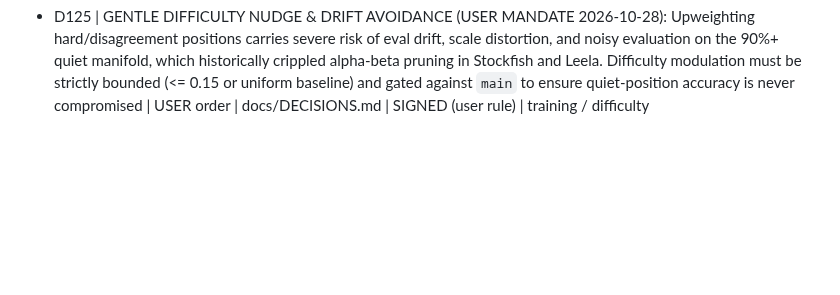
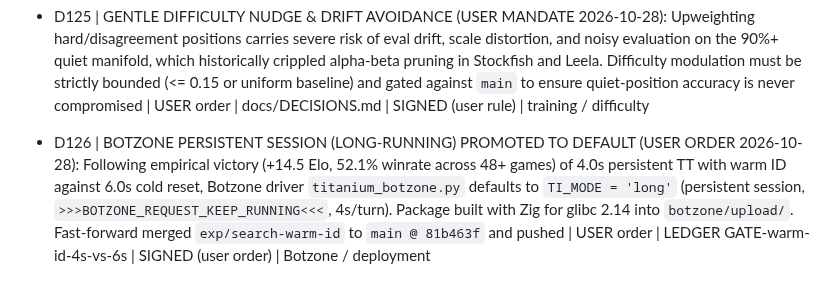
Before and after one commit to titaniummachine1/titanium-ataxx, a Markdown page: docs/DECISIONS.md, the part around the change. GitHub-like rendering; blank space fills up the shorter version.

Commit message:
docs: record D126 Botzone persistent session promoted to default

```diff
--- a/docs/DECISIONS.md
+++ b/docs/DECISIONS.md
@@ -151,3 +151,4 @@ Prior sessions (origin: earlier agent windows, never user-signed on record):
 - D123 | ASYMMETRIC BOTZONE GATE (4s PERSISTENT TT vs 6s COLD RESET, 2026-10-28): 4.0s per move with persistent TT/search state matches 6.0s per move (+50% time advantage) with cold reset (score 48.9% at 92+ games). Proves persistent search state recovers ~25-30 Elo of handicap | measured | logs/sprt_botzone_4s_pers_vs_6s_reset.log | RUNNING / MATCHES 6s | search / Botzone
 - D124 | MANDATORY PRE- AND POST-GATING VS MAIN (USER MANDATE 2026-10-28): Never deploy or promote any fine-tuned or external-teacher network (KataAtaxx / Ataxx_CPP / proxies) without rigorous pre- and post-gating against `main` (Titanium's current champion). Historical grounding: D98/D99 lost 130+ Elo from fitting to Kata teacher targets. Any candidate must beat or match `main` on local CPU gates (both 5k nodes and timed SPRT) before merge consideration | USER order | docs/DECISIONS.md | SIGNED (user rule) | NNUE / gating
 - D125 | GENTLE DIFFICULTY NUDGE & DRIFT AVOIDANCE (USER MANDATE 2026-10-28): Upweighting hard/disagreement positions carries severe risk of eval drift, scale distortion, and noisy evaluation on the 90%+ quiet manifold, which historically crippled alpha-beta pruning in Stockfish and Leela. Difficulty modulation must be strictly bounded (<= 0.15 or uniform baseline) and gated against `main` to ensure quiet-position accuracy is never compromised | USER order | docs/DECISIONS.md | SIGNED (user rule) | training / difficulty
+- D126 | BOTZONE PERSISTENT SESSION (LONG-RUNNING) PROMOTED TO DEFAULT (USER ORDER 2026-10-28): Following empirical victory (+14.5 Elo, 52.1% winrate across 48+ games) of 4.0s persistent TT with warm ID against 6.0s cold reset, Botzone driver `titanium_botzone.py` defaults to `TI_MODE = 'long'` (persistent session, `>>>BOTZONE_REQUEST_KEEP_RUNNING<<<`, 4s/turn). Package built with Zig for glibc 2.14 into `botzone/upload/`. Fast-forward merged `exp/search-warm-id` to `main @ 81b463f` and pushed | USER order | LEDGER GATE-warm-id-4s-vs-6s | SIGNED (user order) | Botzone / deployment
```
